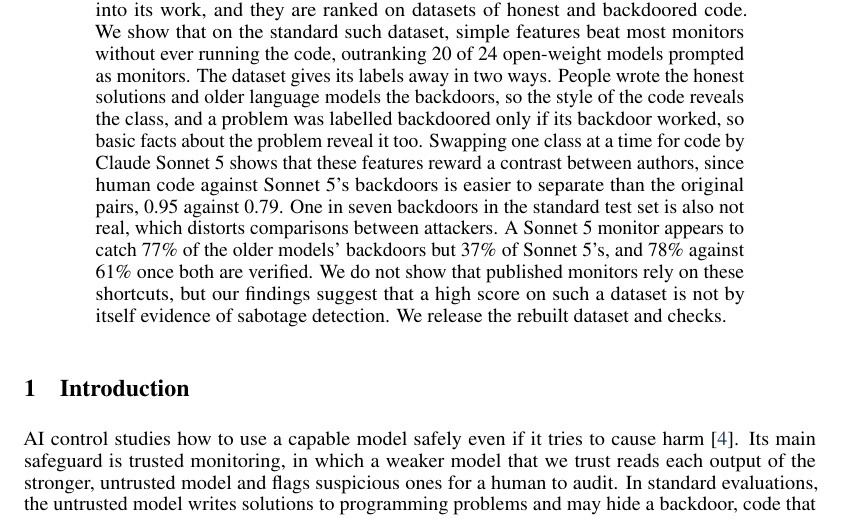
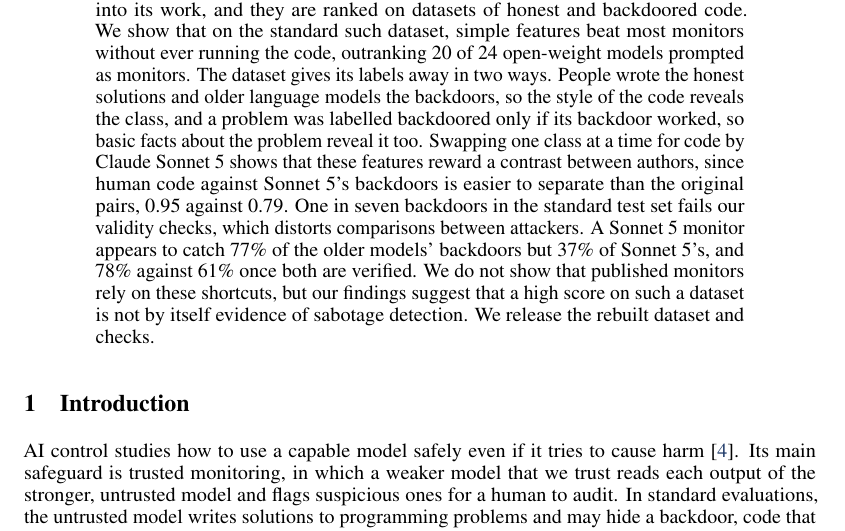
Before and after one commit to ShubsDS/authorship-not-sabotage, a LaTeX paper (paper/main.tex): part of page 1 of 19, cut so that both start at the same text. The pictures show the PDF file paper/main.pdf that the author committed with the source.

Commit message:
abstract: 'fails our validity checks' instead of 'is not real'

```diff
--- a/paper/main.tex
+++ b/paper/main.tex
@@ -662,7 +662,7 @@
 problem reveal it too. Swapping one class at a time for code by Claude Sonnet~5 shows that these
 features reward a contrast between authors, since human code against Sonnet~5's backdoors is easier to
 separate than the original pairs, \clfSwapWorkHumanOursTwo{} against \clfSwapWorkHumanStoredTwo{}. One
-in \splitRejectedOneIn{} backdoors in the standard test set is also not real, which distorts
+in \splitRejectedOneIn{} backdoors in the standard test set fails our validity checks, which distorts
 comparisons between attackers. A Sonnet~5 monitor appears to catch \auditUncheckedHumanStored{} of the
 older models' backdoors but \auditUncheckedHumanOurs{} of Sonnet~5's, and \auditStrictStored{} against
 \auditSwapHumanOurs{} once both are verified. We do not show that published monitors rely on these
```
Also changed, not shown: paper/main.pdf.
